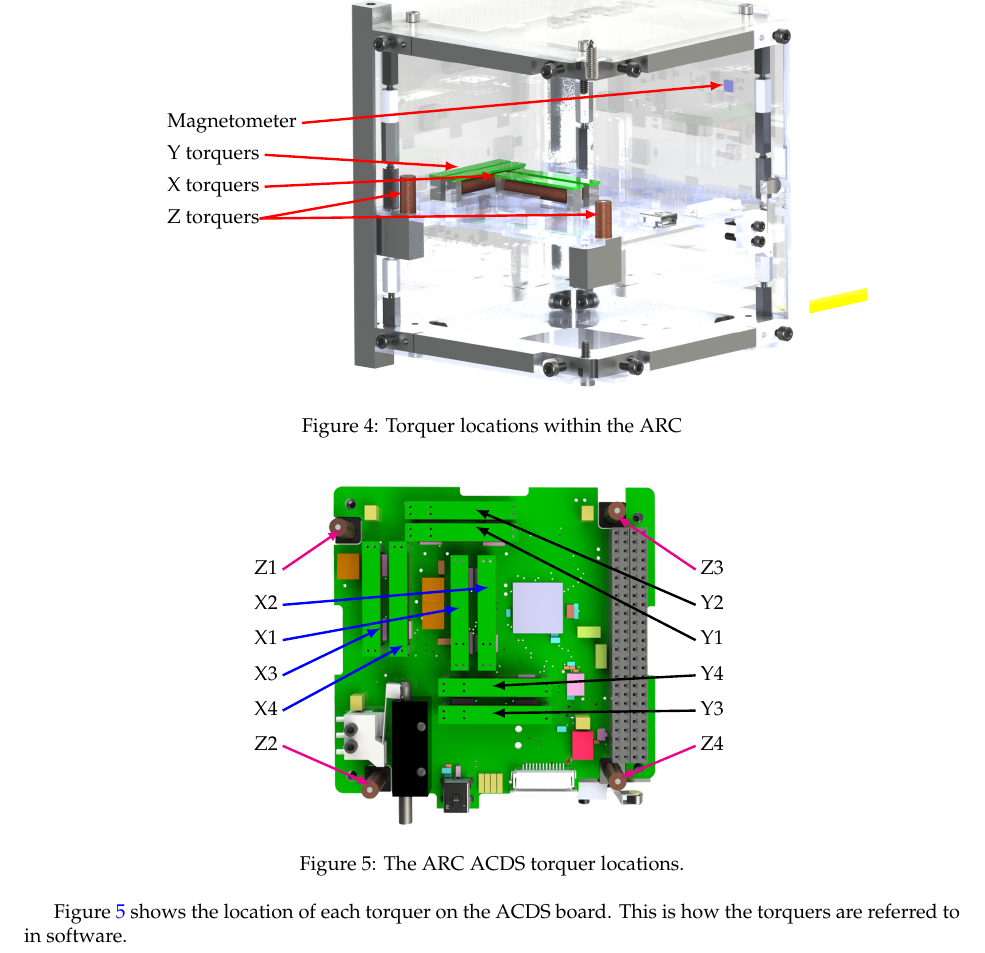
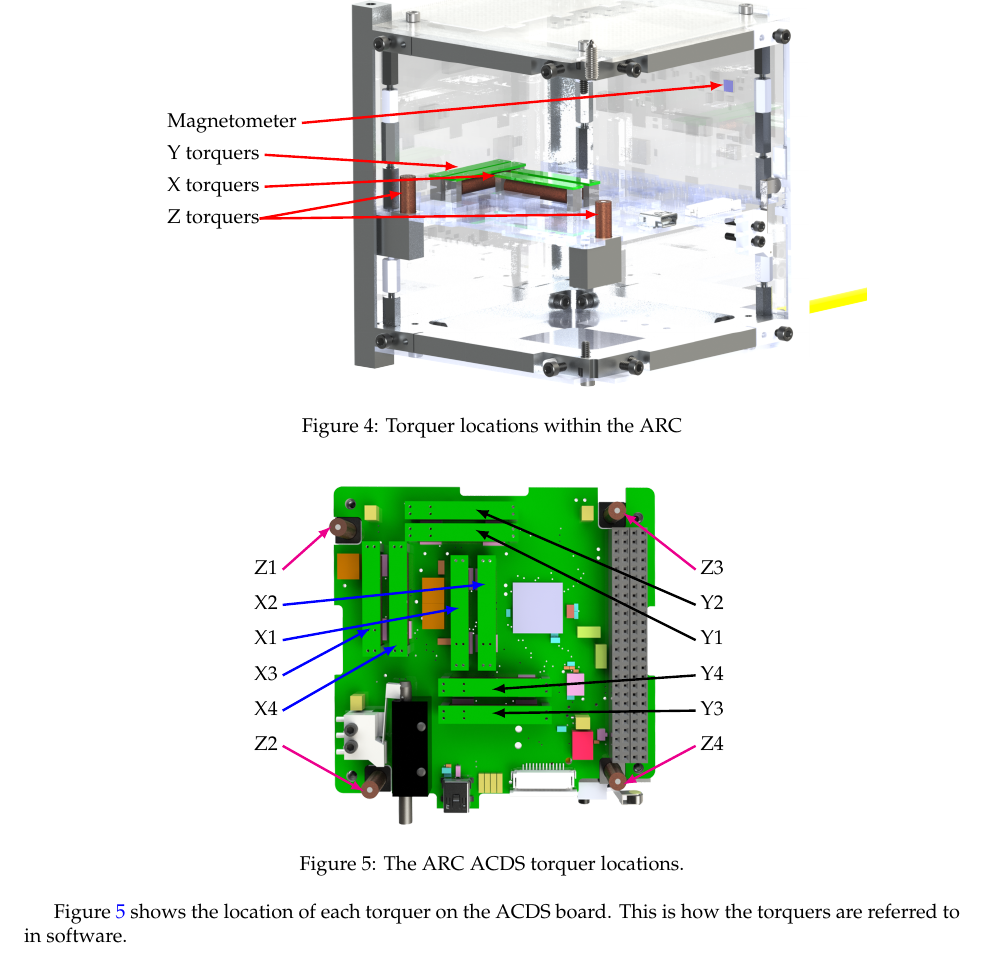
Before and after one commit to JesseMFrey/thesis, a LaTeX thesis (single-chapter.tex, which reads CubeSatHardware_ch.tex): part of page 4 of 15, cut so that both start at the same text. Compiled offline with pdfLaTeX.

Commit message:
Tweaked torquer coordinates in torquer locations figure

```diff
--- a/CubeSatHardware_ch.tex
+++ b/CubeSatHardware_ch.tex
@@ -296,18 +296,18 @@ The block diagram for the CubeSat hardware used to implement the \ac{ACDS} is sh
             \node[anchor=south west,inner sep=0] (image) at (0,0) {\includegraphics[width=\linewidth]{ACDS-board-render}};
             \begin{scope}[x={(image.south east)},y={(image.north west)}]
                 \path
-                      (0.49,0.70) coordinate (X2)
                       (0.40,0.64) coordinate (X1)
-                      (0.16,0.58) coordinate (X3)
-                      (0.23,0.53) coordinate (X4)
-                      (0.45,0.88) coordinate (Y1)
+                      (0.48,0.71) coordinate (X2)
+                      (0.13,0.58) coordinate (X3)
+                      (0.21,0.53) coordinate (X4)
+                      (0.45,0.87) coordinate (Y1)
                       (0.45,0.93) coordinate (Y2)
-                      (0.50,0.41) coordinate (Y4)
                       (0.50,0.33) coordinate (Y3)
-                      (0.13,0.12) coordinate (Z2)
-                      (0.04,0.87) coordinate (Z1)
-                      (0.88,0.91) coordinate (Z3)
-                      (0.89,0.14) coordinate (Z4);
+                      (0.50,0.40) coordinate (Y4)
+                      (0.01,0.88) coordinate (Z1)
+                      (0.11,0.10) coordinate (Z2)
+                      (0.90,0.92) coordinate (Z3)
+                      (0.90,0.12) coordinate (Z4);
               %draw axis
                 %\path (0.15,0.72) coordinate (axOrig);
                 %\draw[->,red,very thick] (axOrig) to +(-88.3:0.1) coordinate (X);
```
